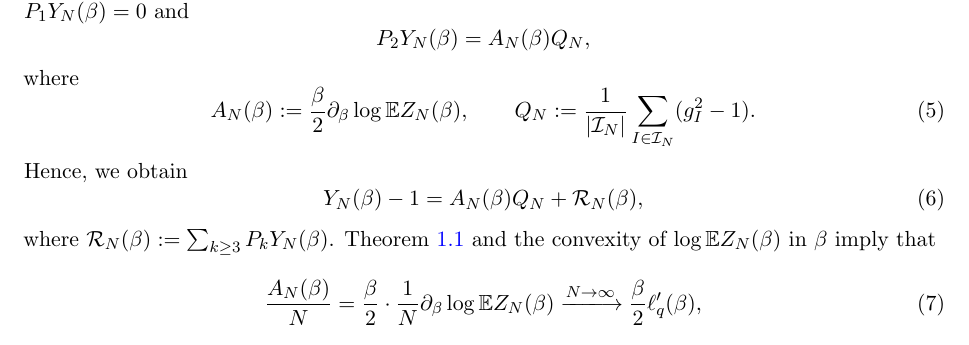
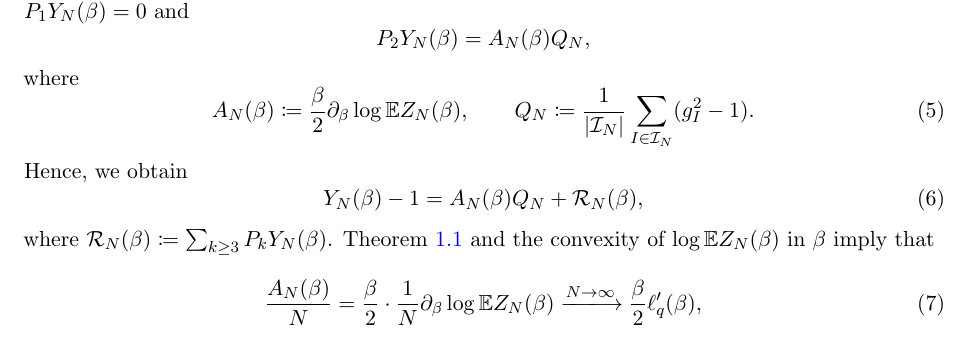
Before and after one commit to TokyoProbabilityGroup/SYK_CLT, a LaTeX document (CLT/refs/sections/introduction.tex): part of page 3 of 3, cut so that both start at the same text. Compiled offline with pdfLaTeX.

Commit message:
Update introduction.tex

```diff
--- a/CLT/refs/sections/introduction.tex
+++ b/CLT/refs/sections/introduction.tex
@@ -121,16 +121,16 @@ where $P_k Y_N(\beta)$ denotes the $k$-th chaos component.
 \]
 where
 \begin{equation}\label{eq:finite-N-FTW-coefficient}
-      A_N(\beta):=\frac{\beta}{2}\partial_\beta\log \mathbb E Z_N(\beta),
+      A_N(\beta) \coloneqq \frac{\beta}{2}\partial_\beta\log \mathbb E Z_N(\beta),
   \qquad
-    Q_N:=\frac1{|\mathcal I_N|}\sum_{I\in\mathcal I_N}(g_I^2-1).
+    Q_N \coloneqq \frac1{|\mathcal I_N|}\sum_{I\in\mathcal I_N}(g_I^2-1).
 \end{equation}
 Hence, we obtain
 \begin{equation}\label{eq:intro-chaos-expansion}
   Y_N(\beta)-1=
   A_N(\beta)Q_N+\mathcal R_N(\beta),
 \end{equation}
-where $\mathcal R_N(\beta) := \sum_{k \geq 3} P_k Y_N(\beta)$.
+where $\mathcal R_N(\beta) \coloneqq \sum_{k \geq 3} P_k Y_N(\beta)$.
 Theorem~\ref{thm: input} and the convexity of $\log \E Z_N(\beta)$ in $\beta$ imply that
 \begin{equation}\label{eq:intro-A_N-limit}
   \frac{A_N(\beta)}N
```
Also changed, not shown: CLT/refs/sections/introduction.tex (8 more changed lines).
